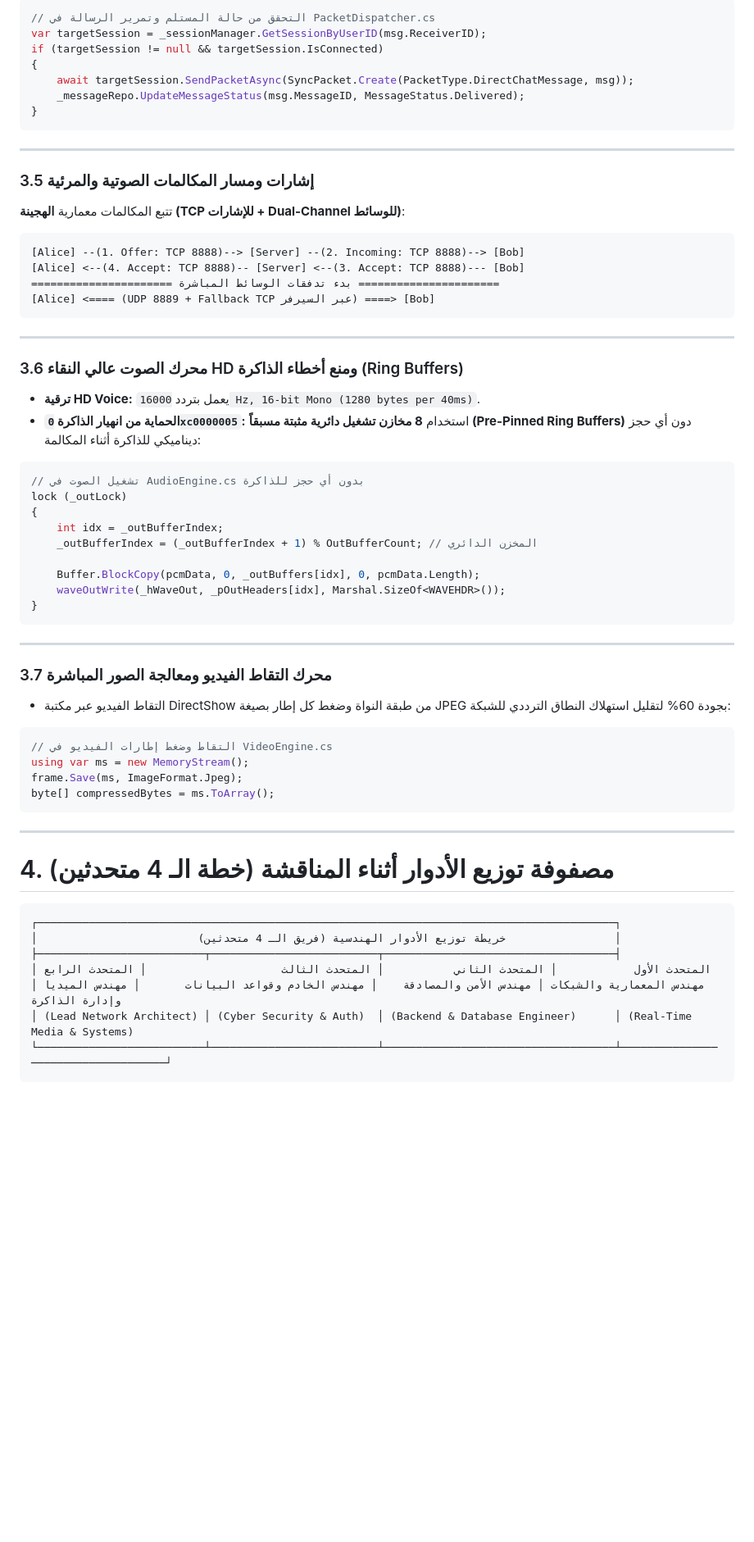
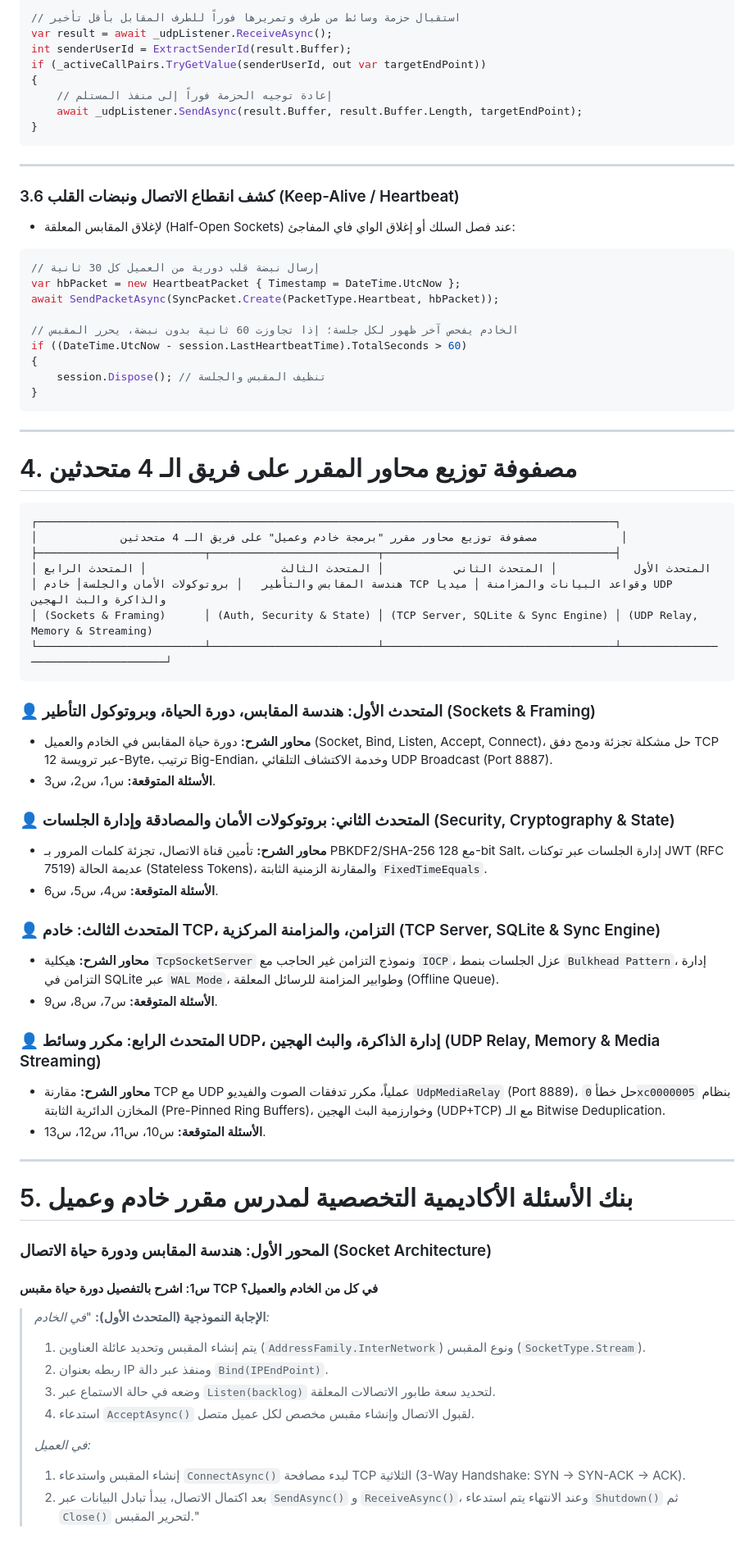
Before and after one commit to jacobkhaled01-spec/SyncPulse, a Markdown page: دليل_المناقشة_والشرح_الهندسي_للمشروع.md, the part around one of its changes. Shown at 82% size. GitHub-like rendering; blank space fills up the shorter version.

Commit message:
docs: tailor project defense guide specifically for Client-Server Programming course examination

````diff
--- a/دليل_المناقشة_والشرح_الهندسي_للمشروع.md
+++ b/دليل_المناقشة_والشرح_الهندسي_للمشروع.md
@@ -146,66 +175,77 @@ string serverIP = result.RemoteEndPoint.Address.ToString(); // تم الاكتش
 
 ```csharp
-// التحقق من حالة المستلم وتمرير الرسالة في PacketDispatcher.cs
-var targetSession = _sessionManager.GetSessionByUserID(msg.ReceiverID);
-if (targetSession != null && targetSession.IsConnected)
+// استقبال حزمة وسائط من طرف وتمريرها فوراً للطرف المقابل بأقل تأخير
+var result = await _udpListener.ReceiveAsync();
+int senderUserId = ExtractSenderId(result.Buffer);
+if (_activeCallPairs.TryGetValue(senderUserId, out var targetEndPoint))
 {
-    await targetSession.SendPacketAsync(SyncPacket.Create(PacketType.DirectChatMessage, msg));
-    _messageRepo.UpdateMessageStatus(msg.MessageID, MessageStatus.Delivered);
+    // إعادة توجيه الحزمة فوراً إلى منفذ المستلم
+    await _udpListener.SendAsync(result.Buffer, result.Buffer.Length, targetEndPoint);
 }
 ```
 
 ---
 
-### 3.5 إشارات ومسار المكالمات الصوتية والمرئية
-تتبع المكالمات معمارية **الهجينة (TCP للإشارات + Dual-Channel للوسائط)**:
-
-```text
-[Alice] --(1. Offer: TCP 8888)--> [Server] --(2. Incoming: TCP 8888)--> [Bob]
-[Alice] <--(4. Accept: TCP 8888)-- [Server] <--(3. Accept: TCP 8888)--- [Bob]
-====================== بدء تدفقات الوسائط المباشرة ======================
-[Alice] <==== (UDP 8889 + Fallback TCP عبر السيرفر) ====> [Bob]
-```
-
----
-
-### 3.6 محرك الصوت عالي النقاء HD ومنع أخطاء الذاكرة (Ring Buffers)
-* **ترقية HD Voice:** يعمل بتردد `16000 Hz, 16-bit Mono (1280 bytes per 40ms)`.
-* **الحماية من انهيار الذاكرة `0xc0000005`:** استخدام **8 مخازن تشغيل دائرية مثبتة مسبقاً (Pre-Pinned Ring Buffers)** دون أي حجز ديناميكي للذاكرة أثناء المكالمة:
+### 3.6 كشف انقطاع الاتصال ونبضات القلب (Keep-Alive / Heartbeat)
+* لإغلاق المقابس المعلقة (Half-Open Sockets) عند فصل السلك أو إغلاق الواي فاي المفاجئ:
 
 ```csharp
-// تشغيل الصوت في AudioEngine.cs بدون أي حجز للذاكرة
-lock (_outLock)
+// إرسال نبضة قلب دورية من العميل كل 30 ثانية
+var hbPacket = new HeartbeatPacket { Timestamp = DateTime.UtcNow };
+await SendPacketAsync(SyncPacket.Create(PacketType.Heartbeat, hbPacket));
+
+// الخادم يفحص آخر ظهور لكل جلسة؛ إذا تجاوزت 60 ثانية بدون نبضة، يحرر المقبس
+if ((DateTime.UtcNow - session.LastHeartbeatTime).TotalSeconds > 60)
 {
-    int idx = _outBufferIndex;
-    _outBufferIndex = (_outBufferIndex + 1) % OutBufferCount; // المخزن الدائري
-
-    Buffer.BlockCopy(pcmData, 0, _outBuffers[idx], 0, pcmData.Length);
-    waveOutWrite(_hWaveOut, _pOutHeaders[idx], Marshal.SizeOf<WAVEHDR>());
+    session.Dispose(); // تنظيف المقبس والجلسة
 }
 ```
 
 ---
 
-### 3.7 محرك التقاط الفيديو ومعالجة الصور المباشرة
-* التقاط الفيديو عبر مكتبة DirectShow من طبقة النواة وضغط كل إطار بصيغة JPEG بجودة 60% لتقليل استهلاك النطاق الترددي للشبكة:
+# 4. مصفوفة توزيع محاور المقرر على فريق الـ 4 متحدثين
 
-```csharp
-// التقاط وضغط إطارات الفيديو في VideoEngine.cs
-using var ms = new MemoryStream();
-frame.Save(ms, ImageFormat.Jpeg);
-byte[] compressedBytes = ms.ToArray();
+```text
+┌──────────────────────────────────────────────────────────────────────────────────────────┐
+│             مصفوفة توزيع محاور مقرر "برمجة خادم وعميل" على فريق الـ 4 متحدثين             │
+├──────────────────────────┬──────────────────────────┬────────────────────────────────────┤
+│ المتحدث الأول            │ المتحدث الثاني           │ المتحدث الثالث                     │ المتحدث الرابع
+│ هندسة المقابس والتأطير   │ بروتوكولات الأمان والجلسة│ خادم TCP وقواعد البيانات والمزامنة │ ميديا UDP والذاكرة والبث الهجين
+│ (Sockets & Framing)      │ (Auth, Security & State) │ (TCP Server, SQLite & Sync Engine) │ (UDP Relay, Memory & Streaming)
+└──────────────────────────┴──────────────────────────┴────────────────────────────────────┴────────────────────────────────────┘
 ```
+
+### 👤 المتحدث الأول: هندسة المقابس، دورة الحياة، وبروتوكول التأطير (Sockets & Framing)
+* **محاور الشرح:** دورة حياة المقابس في الخادم والعميل (Socket, Bind, Listen, Accept, Connect)، حل مشكلة تجزئة ودمج دفق TCP عبر ترويسة 12-Byte، ترتيب Big-Endian، وخدمة الاكتشاف التلقائي UDP Broadcast (Port 8887).
+* **الأسئلة المتوقعة:** س1، س2، س3.
+
+### 👤 المتحدث الثاني: بروتوكولات الأمان والمصادقة وإدارة الجلسات (Security, Cryptography & State)
+* **محاور الشرح:** تأمين قناة الاتصال، تجزئة كلمات المرور بـ PBKDF2/SHA-256 مع 128-bit Salt، إدارة الجلسات عبر توكنات JWT (RFC 7519) عديمة الحالة (Stateless Tokens)، والمقارنة الزمنية الثابتة `FixedTimeEquals`.
+* **الأسئلة المتوقعة:** س4، س5، س6.
+
+### 👤 المتحدث الثالث: خادم TCP، التزامن، والمزامنة المركزية (TCP Server, SQLite & Sync Engine)
+* **محاور الشرح:** هيكلية `TcpSocketServer` ونموذج التزامن غير الحاجب مع `IOCP`، عزل الجلسات بنمط `Bulkhead Pattern`، إدارة التزامن في SQLite عبر `WAL Mode`، وطوابير المزامنة للرسائل المعلقة (Offline Queue).
+* **الأسئلة المتوقعة:** س7، س8، س9.
+
+### 👤 المتحدث الرابع: مكرر وسائط UDP، إدارة الذاكرة، والبث الهجين (UDP Relay, Memory & Media Streaming)
+* **محاور الشرح:** مقارنة TCP مع UDP عملياً، مكرر تدفقات الصوت والفيديو `UdpMediaRelay` (Port 8889)، حل خطأ `0xc0000005` بنظام المخازن الدائرية الثابتة (Pre-Pinned Ring Buffers)، وخوارزمية البث الهجين (UDP+TCP) مع الـ Bitwise Deduplication.
+* **الأسئلة المتوقعة:** س10، س11، س12، س13.
 
 ---
 
-# 4. مصفوفة توزيع الأدوار أثناء المناقشة (خطة الـ 4 متحدثين)
+# 5. بنك الأسئلة الأكاديمية التخصصية لمدرس مقرر خادم وعميل
 
-```text
-┌──────────────────────────────────────────────────────────────────────────────────────────┐
-│                         خريطة توزيع الأدوار الهندسية (فريق الـ 4 متحدثين)                 │
-├──────────────────────────┬──────────────────────────┬────────────────────────────────────┤
-│ المتحدث الأول            │ المتحدث الثاني           │ المتحدث الثالث                     │ المتحدث الرابع
-│ مهندس المعمارية والشبكات │ مهندس الأمن والمصادقة    │ مهندس الخادم وقواعد البيانات       │ مهندس الميديا وإدارة الذاكرة
-│ (Lead Network Architect) │ (Cyber Security & Auth)  │ (Backend & Database Engineer)      │ (Real-Time Media & Systems)
-└──────────────────────────┴──────────────────────────┴────────────────────────────────────┴────────────────────────────────────┘
-```
+### المحور الأول: هندسة المقابس ودورة حياة الاتصال (Socket Architecture)
+
+#### س1: اشرح بالتفصيل دورة حياة مقبس TCP في كل من الخادم والعميل؟
+> **الإجابة النموذجية (المتحدث الأول):**
+> "*في الخادم:*
+> 1. يتم إنشاء المقبس وتحديد عائلة العناوين (`AddressFamily.InterNetwork`) ونوع المقبس (`SocketType.Stream`).
+> 2. ربطه بعنوان IP ومنفذ عبر دالة `Bind(IPEndPoint)`.
+> 3. وضعه في حالة الاستماع عبر `Listen(backlog)` لتحديد سعة طابور الاتصالات المعلقة.
+> 4. استدعاء `AcceptAsync()` لقبول الاتصال وإنشاء مقبس مخصص لكل عميل متصل.
+>
+> *في العميل:*
+> 1. إنشاء المقبس واستدعاء `ConnectAsync()` لبدء مصافحة TCP الثلاثية (3-Way Handshake: SYN -> SYN-ACK -> ACK).
+> 2. بعد اكتمال الاتصال، يبدأ تبادل البيانات عبر `SendAsync()` و `ReceiveAsync()`، وعند الانتهاء يتم استدعاء `Shutdown()` ثم `Close()` لتحرير المقبس."
+
````
Also changed, not shown: other parts of دليل_المناقشة_والشرح_الهندسي_للمشروع.md (+205 -228 lines).
